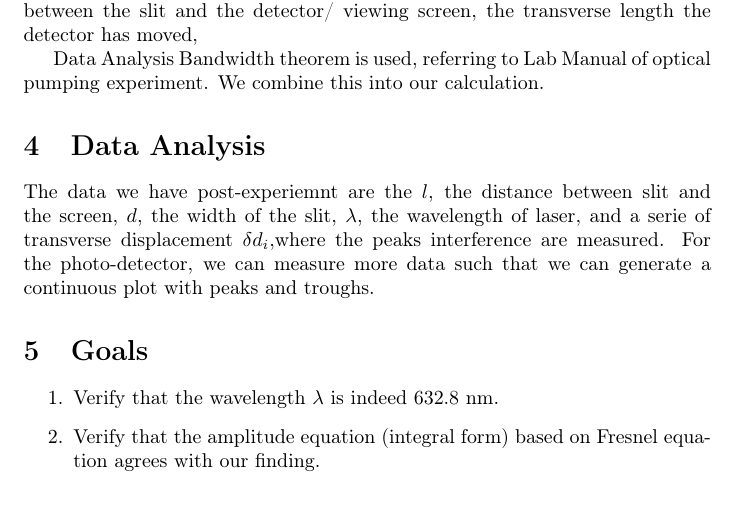
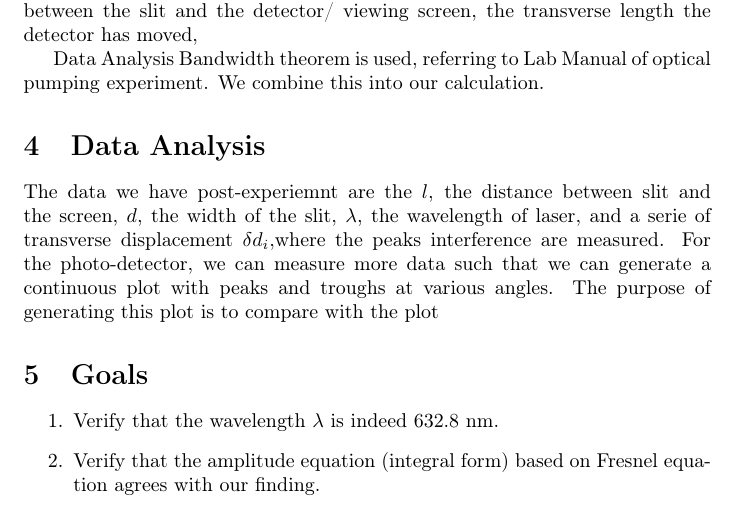
Before and after one commit to sinkincodes/playwithlight, a LaTeX document (Project-des.tex): part of page 2 of 2, cut so that both start at the same text. Compiled offline with pdfLaTeX.

```diff
--- a/Project-des.tex
+++ b/Project-des.tex
@@ -82,8 +82,8 @@
 wavelength of laser, and a serie of transverse displacement $\delta d_{i},$where
 the peaks interference are measured. For the photo-detector, we can
 measure more data such that we can generate a continuous plot with
-peaks and troughs.
-
+peaks and troughs at various angles. The purpose of generating this
+plot is to compare with the plot
 
 \section{Goals}
 \begin{enumerate}
```
